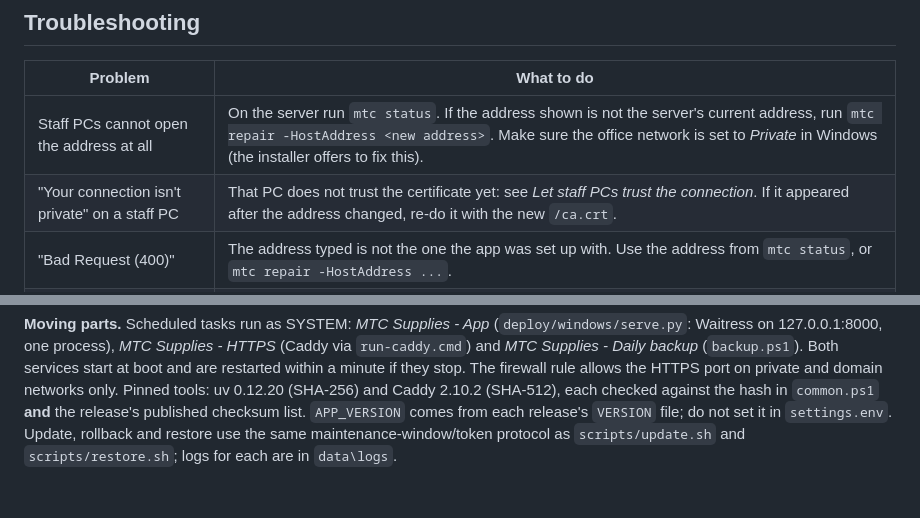
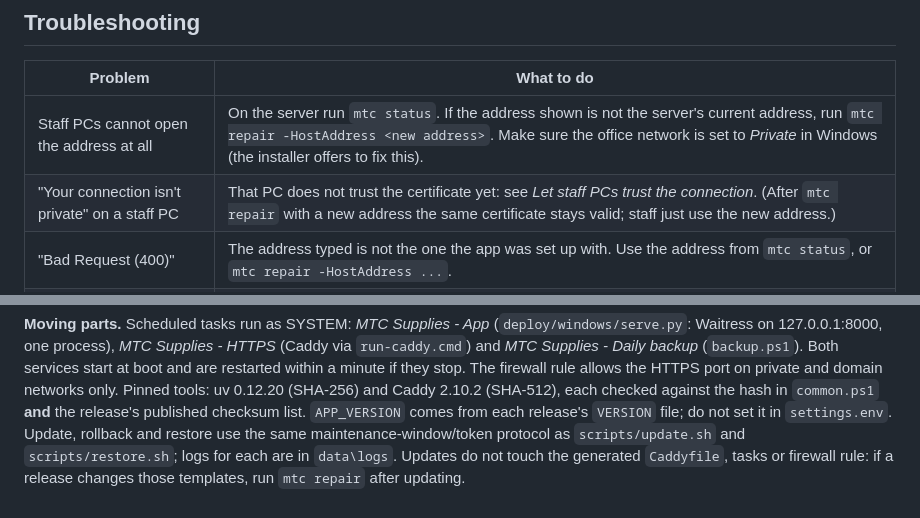
Before and after one commit to DrSchnitzel57/NZ-Supplies-Tracker, a Markdown page: docs/INSTALL_WINDOWS.md, 2 parts joined by grey strips. Drawn GitHub-style.

Commit message:
docs(windows): clarify certificate trust after an address change
A repair with a new address keeps the same local CA, so staff PCs stay
trusted and only need the new address; and note that template changes to
the Caddyfile/tasks/firewall in a release need "mtc repair".

Co-Authored-By: Claude Opus 5.5 <noreply@anthropic.com>
Claude-Session: https://claude.ai/code/session_015VeVa6VGabDhiffKNcMUMF

```diff
--- a/docs/INSTALL_WINDOWS.md
+++ b/docs/INSTALL_WINDOWS.md
@@ -151,7 +151,7 @@ again.
 | Problem | What to do |
 | --- | --- |
 | Staff PCs cannot open the address at all | On the server run `mtc status`. If the address shown is not the server's current address, run `mtc repair -HostAddress <new address>`. Make sure the office network is set to *Private* in Windows (the installer offers to fix this). |
-| "Your connection isn't private" on a staff PC | That PC does not trust the certificate yet: see *Let staff PCs trust the connection*. If it appeared after the address changed, re-do it with the new `/ca.crt`. |
+| "Your connection isn't private" on a staff PC | That PC does not trust the certificate yet: see *Let staff PCs trust the connection*. (After `mtc repair` with a new address the same certificate stays valid; staff just use the new address.) |
 | "Bad Request (400)" | The address typed is not the one the app was set up with. Use the address from `mtc status`, or `mtc repair -HostAddress ...`. |
 | Staff are told saving is paused / maintenance | An update or backup is running; wait a few minutes. If it stays like that, run `mtc status`. After an interrupted update run the update again with `-Takeover`, or `mtc rollback -Takeover`. |
 | Nothing answers after a restart of the server | Give it two minutes, then `mtc status`, `mtc restart`, `mtc logs`. |
@@ -206,4 +206,6 @@ domain networks only. Pinned tools: uv 0.12.20 (SHA-256) and Caddy 2.10.2
 release's published checksum list. `APP_VERSION` comes from each release's
 `VERSION` file; do not set it in `settings.env`. Update, rollback and restore
 use the same maintenance-window/token protocol as `scripts/update.sh` and
-`scripts/restore.sh`; logs for each are in `data\logs`.
+`scripts/restore.sh`; logs for each are in `data\logs`. Updates do not touch
+the generated `Caddyfile`, tasks or firewall rule: if a release changes those
+templates, run `mtc repair` after updating.
```
